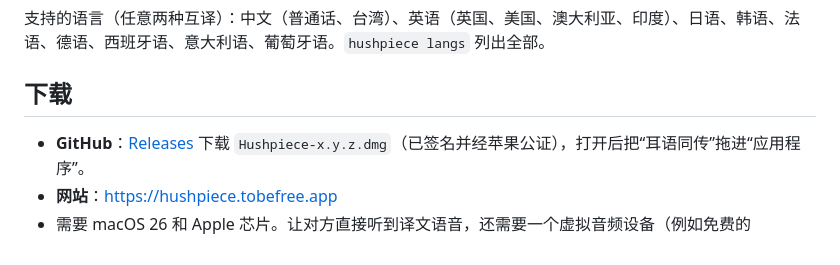
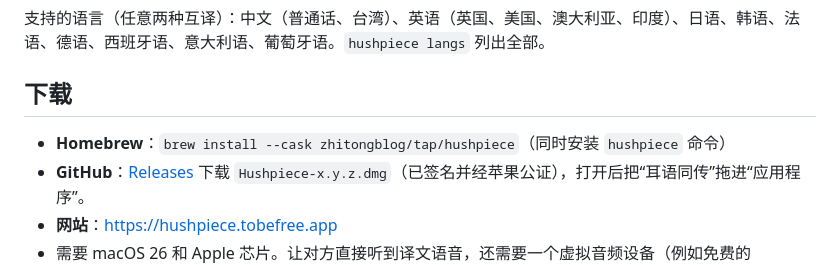
Before and after one commit to zhitongblog/hushpiece, a Markdown page: README.md, the part around the change. Rendered like a GitHub page.

Commit message:
README: Homebrew install
Co-Authored-By: Claude Opus 5.5 (1M context) <noreply@anthropic.com>

```diff
--- a/README.md
+++ b/README.md
@@ -15,6 +15,7 @@
 
 ## 下载
 
+- **Homebrew**：`brew install --cask zhitongblog/tap/hushpiece`（同时安装 `hushpiece` 命令）
 - **GitHub**：[Releases](https://github.com/zhitongblog/hushpiece/releases/latest) 下载 `Hushpiece-x.y.z.dmg`（已签名并经苹果公证），打开后把“耳语同传”拖进“应用程序”。
 - **网站**：https://hushpiece.tobefree.app
 - 需要 macOS 26 和 Apple 芯片。让对方直接听到译文语音，还需要一个虚拟音频设备（例如免费的 [BlackHole](https://github.com/ExistentialAudio/BlackHole)：`brew install --cask blackhole-2ch`）；没有它也能用字幕和文字译文。
```
